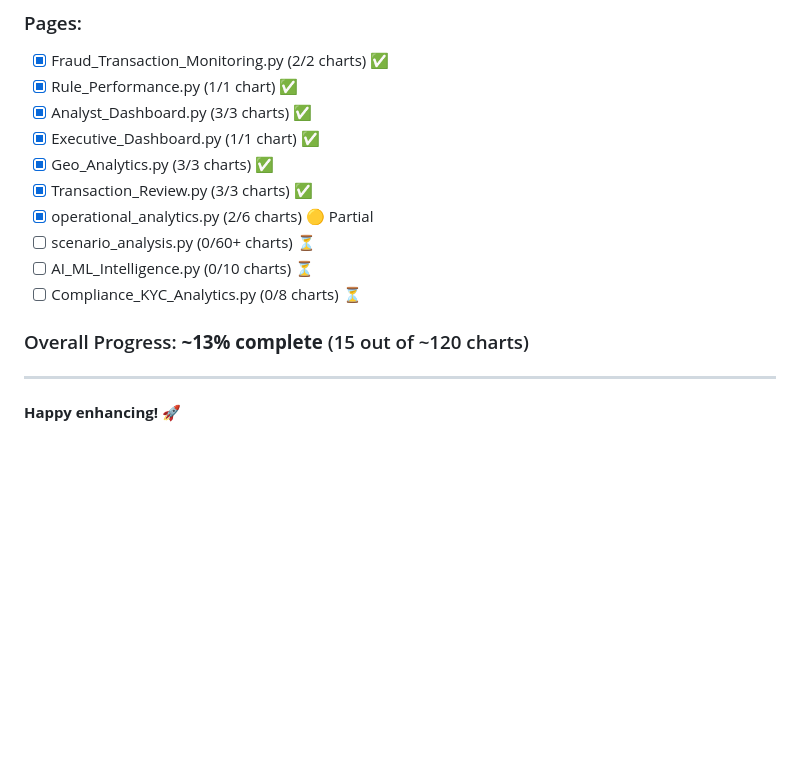
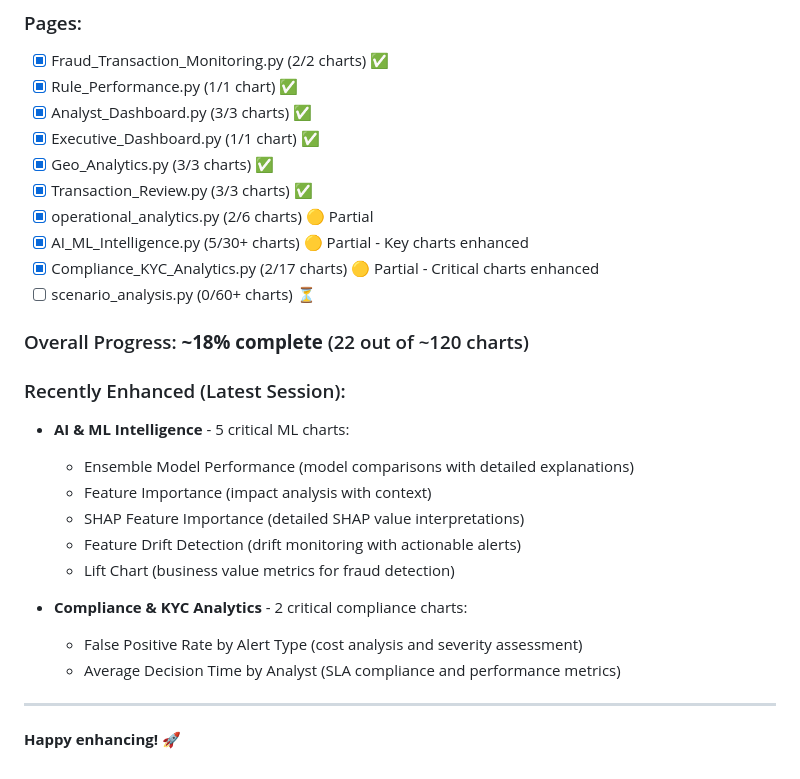
Before and after one commit to Texasdada13/transaction-monitoring, a Markdown page: EXPLAINABILITY_IMPLEMENTATION_GUIDE.md, the part around the change. Drawn GitHub-style; blank space fills up the shorter version.

Commit message:
Update implementation guide with latest progress (18% complete, 22 charts)

```diff
--- a/EXPLAINABILITY_IMPLEMENTATION_GUIDE.md
+++ b/EXPLAINABILITY_IMPLEMENTATION_GUIDE.md
@@ -438,11 +438,23 @@ Track your progress:
 - [x] Geo_Analytics.py (3/3 charts) ✅
 - [x] Transaction_Review.py (3/3 charts) ✅
 - [x] operational_analytics.py (2/6 charts) 🟡 Partial
+- [x] AI_ML_Intelligence.py (5/30+ charts) 🟡 Partial - Key charts enhanced
+- [x] Compliance_KYC_Analytics.py (2/17 charts) 🟡 Partial - Critical charts enhanced
 - [ ] scenario_analysis.py (0/60+ charts) ⏳
-- [ ] AI_ML_Intelligence.py (0/10 charts) ⏳
-- [ ] Compliance_KYC_Analytics.py (0/8 charts) ⏳
 
-### Overall Progress: **~13% complete** (15 out of ~120 charts)
+### Overall Progress: **~18% complete** (22 out of ~120 charts)
+
+### Recently Enhanced (Latest Session):
+- **AI & ML Intelligence** - 5 critical ML charts:
+  - Ensemble Model Performance (model comparisons with detailed explanations)
+  - Feature Importance (impact analysis with context)
+  - SHAP Feature Importance (detailed SHAP value interpretations)
+  - Feature Drift Detection (drift monitoring with actionable alerts)
+  - Lift Chart (business value metrics for fraud detection)
+
+- **Compliance & KYC Analytics** - 2 critical compliance charts:
+  - False Positive Rate by Alert Type (cost analysis and severity assessment)
+  - Average Decision Time by Analyst (SLA compliance and performance metrics)
 
 ---
 
```
